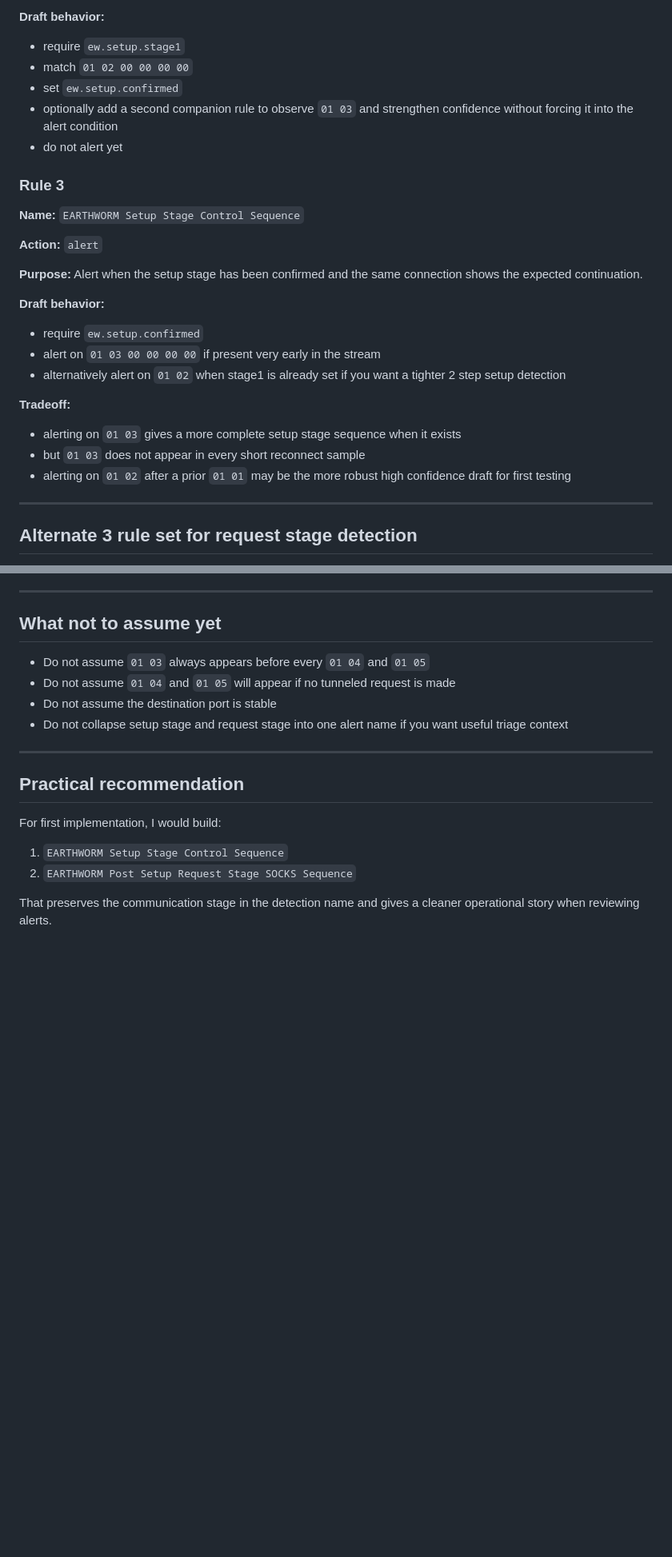
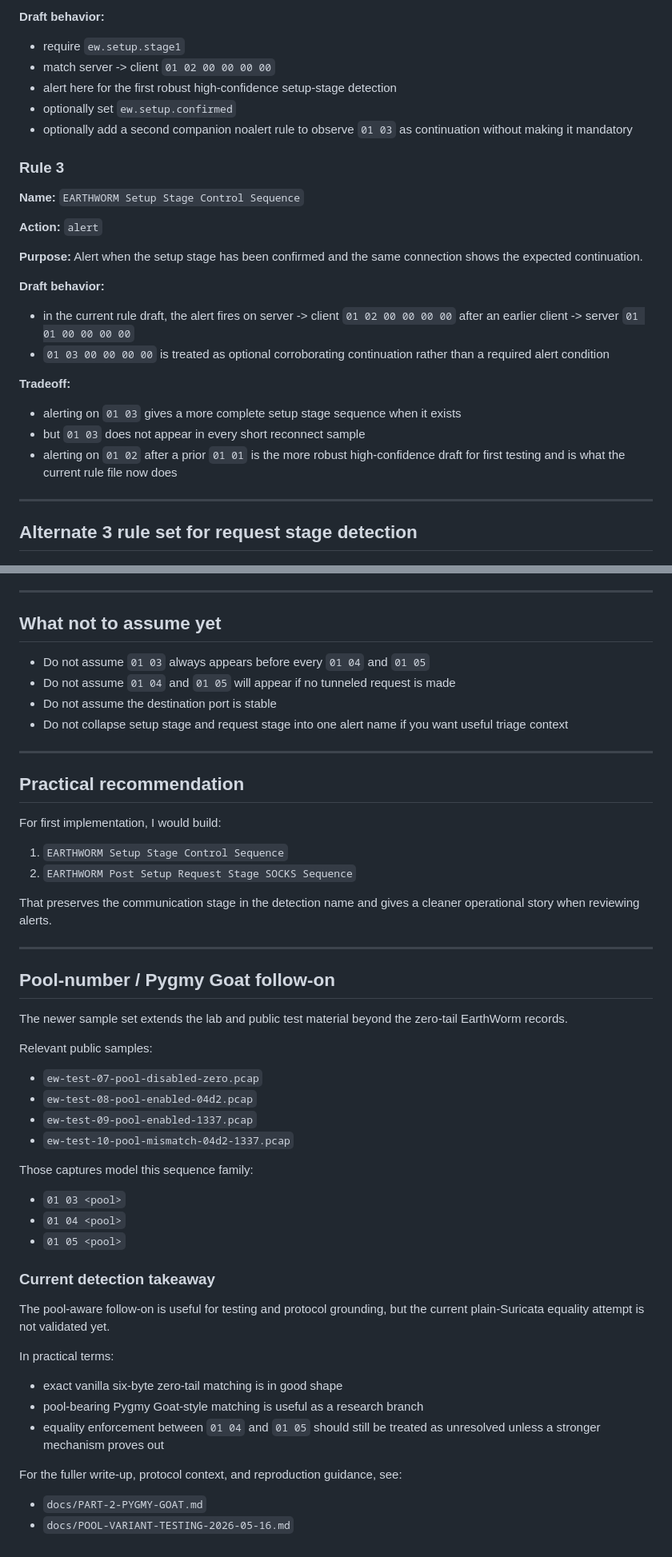
Before and after one commit to Pb-22/EarthWorm-Lab, a Markdown page: docs/EW-DETECTION-DRAFTS.md, 2 parts joined by grey strips. Shown at 80% size. GitHub-like rendering; blank space fills up the shorter version.

```diff
--- a/docs/EW-DETECTION-DRAFTS.md
+++ b/docs/EW-DETECTION-DRAFTS.md
@@ -89,10 +89,10 @@ Observed when a new tunneled request is created:
 **Draft behavior:**
 
 - require `ew.setup.stage1`
-- match `01 02 00 00 00 00`
-- set `ew.setup.confirmed`
-- optionally add a second companion rule to observe `01 03` and strengthen confidence without forcing it into the alert condition
-- do not alert yet
+- match server -> client `01 02 00 00 00 00`
+- alert here for the first robust high-confidence setup-stage detection
+- optionally set `ew.setup.confirmed`
+- optionally add a second companion noalert rule to observe `01 03` as continuation without making it mandatory
 
 ### Rule 3
 
@@ -104,15 +104,14 @@ Observed when a new tunneled request is created:
 
 **Draft behavior:**
 
-- require `ew.setup.confirmed`
-- alert on `01 03 00 00 00 00` if present very early in the stream
-- alternatively alert on `01 02` when stage1 is already set if you want a tighter 2 step setup detection
+- in the current rule draft, the alert fires on server -> client `01 02 00 00 00 00` after an earlier client -> server `01 01 00 00 00 00`
+- `01 03 00 00 00 00` is treated as optional corroborating continuation rather than a required alert condition
 
 **Tradeoff:**
 
 - alerting on `01 03` gives a more complete setup stage sequence when it exists
 - but `01 03` does not appear in every short reconnect sample
-- alerting on `01 02` after a prior `01 01` may be the more robust high confidence draft for first testing
+- alerting on `01 02` after a prior `01 01` is the more robust high-confidence draft for first testing and is what the current rule file now does
 
 ---
 
@@ -189,3 +188,37 @@ For first implementation, I would build:
 2. `EARTHWORM Post Setup Request Stage SOCKS Sequence`
 
 That preserves the communication stage in the detection name and gives a cleaner operational story when reviewing alerts.
+
+---
+
+## Pool-number / Pygmy Goat follow-on
+
+The newer sample set extends the lab and public test material beyond the zero-tail EarthWorm records.
+
+Relevant public samples:
+
+- `ew-test-07-pool-disabled-zero.pcap`
+- `ew-test-08-pool-enabled-04d2.pcap`
+- `ew-test-09-pool-enabled-1337.pcap`
+- `ew-test-10-pool-mismatch-04d2-1337.pcap`
+
+Those captures model this sequence family:
+
+- `01 03 <pool>`
+- `01 04 <pool>`
+- `01 05 <pool>`
+
+### Current detection takeaway
+
+The pool-aware follow-on is useful for testing and protocol grounding, but the current plain-Suricata equality attempt is not validated yet.
+
+In practical terms:
+
+- exact vanilla six-byte zero-tail matching is in good shape
+- pool-bearing Pygmy Goat-style matching is useful as a research branch
+- equality enforcement between `01 04` and `01 05` should still be treated as unresolved unless a stronger mechanism proves out
+
+For the fuller write-up, protocol context, and reproduction guidance, see:
+
+- `docs/PART-2-PYGMY-GOAT.md`
+- `docs/POOL-VARIANT-TESTING-2026-05-16.md`
```
Also changed, not shown: other parts of docs/EW-DETECTION-DRAFTS.md (+14 -14 lines), README.md (+36 -0 lines), docs/PART-2-PYGMY-GOAT.md (added, +148 -0 lines).
